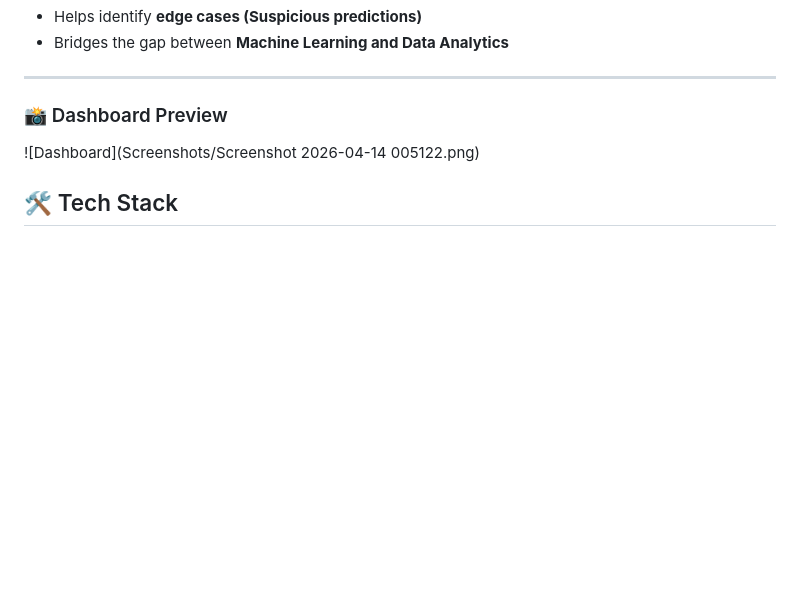
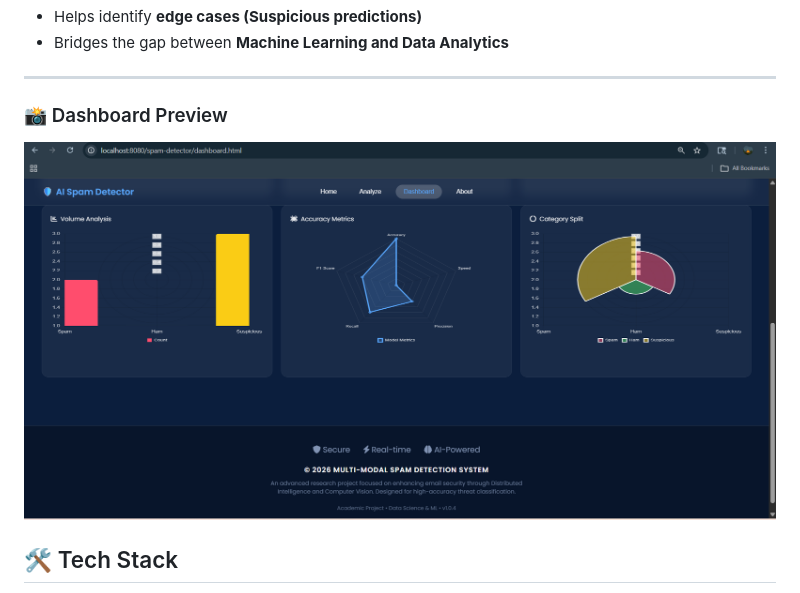
Before and after one commit to aksp42/MultiModal-Spam-Detection-System, a Markdown page: README.md, the part around the change. Rendered like a GitHub page; blank space fills up the shorter version.

```diff
--- a/README.md
+++ b/README.md
@@ -115,7 +115,7 @@ The project includes a **real-time interactive dashboard** that transforms raw A
 
 ### 📸 Dashboard Preview
 
-![Dashboard](Screenshots/Screenshot 2026-04-14 005122.png)
+![Dashboard](Screenshots/Screenshot%202026-04-14%20005150.png)
 
 
 ## 🛠️ Tech Stack
```
